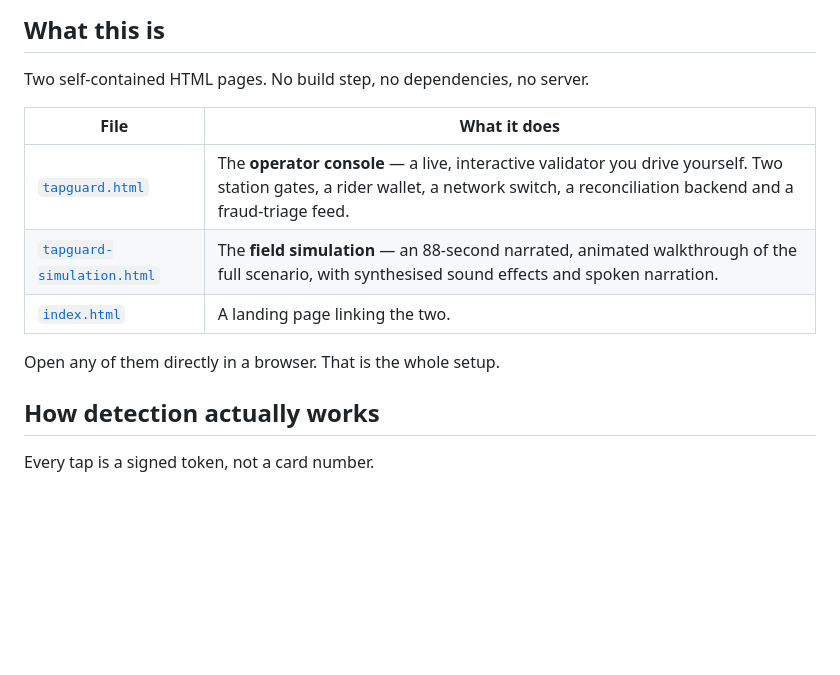
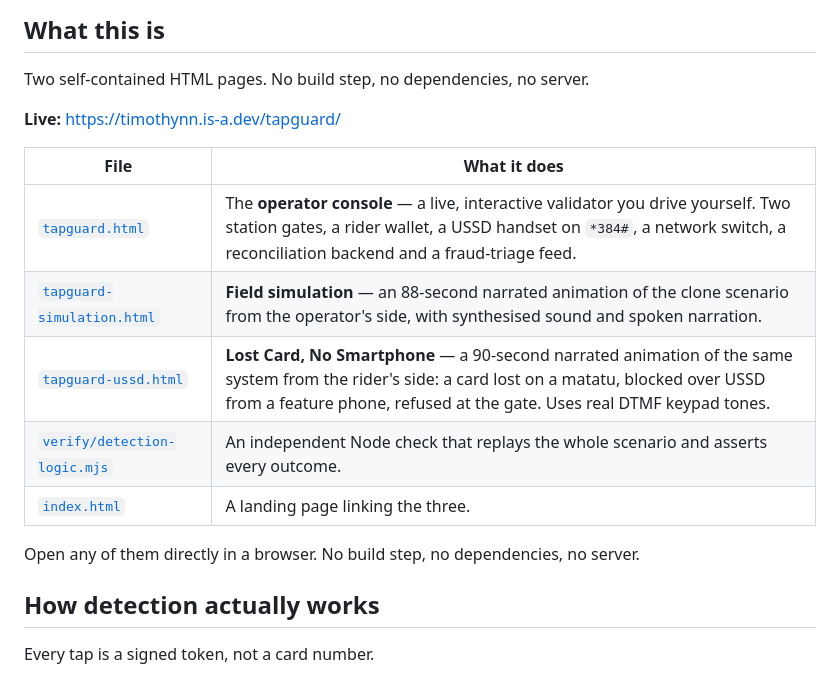
Before and after one commit to timothynn/tapguard, a Markdown page: README.md, the part around the change. GitHub-like rendering; blank space fills up the shorter version.

Commit message:
List the USSD simulation and the live URL in the README
Co-Authored-By: Claude Opus 5 <noreply@anthropic.com>

```diff
--- a/README.md
+++ b/README.md
@@ -32,13 +32,17 @@ A fare validator therefore has to answer, in under a second and with no network:
 
 Two self-contained HTML pages. No build step, no dependencies, no server.
 
+**Live:** https://timothynn.is-a.dev/tapguard/
+
 | File | What it does |
 |---|---|
-| [`tapguard.html`](tapguard.html) | The **operator console** — a live, interactive validator you drive yourself. Two station gates, a rider wallet, a network switch, a reconciliation backend and a fraud-triage feed. |
-| [`tapguard-simulation.html`](tapguard-simulation.html) | The **field simulation** — an 88-second narrated, animated walkthrough of the full scenario, with synthesised sound effects and spoken narration. |
-| [`index.html`](index.html) | A landing page linking the two. |
+| [`tapguard.html`](tapguard.html) | The **operator console** — a live, interactive validator you drive yourself. Two station gates, a rider wallet, a USSD handset on `*384#`, a network switch, a reconciliation backend and a fraud-triage feed. |
+| [`tapguard-simulation.html`](tapguard-simulation.html) | **Field simulation** — an 88-second narrated animation of the clone scenario from the operator's side, with synthesised sound and spoken narration. |
+| [`tapguard-ussd.html`](tapguard-ussd.html) | **Lost Card, No Smartphone** — a 90-second narrated animation of the same system from the rider's side: a card lost on a matatu, blocked over USSD from a feature phone, refused at the gate. Uses real DTMF keypad tones. |
+| [`verify/detection-logic.mjs`](verify/detection-logic.mjs) | An independent Node check that replays the whole scenario and asserts every outcome. |
+| [`index.html`](index.html) | A landing page linking the three. |
 
-Open any of them directly in a browser. That is the whole setup.
+Open any of them directly in a browser. No build step, no dependencies, no server.
 
 ## How detection actually works
 
```
